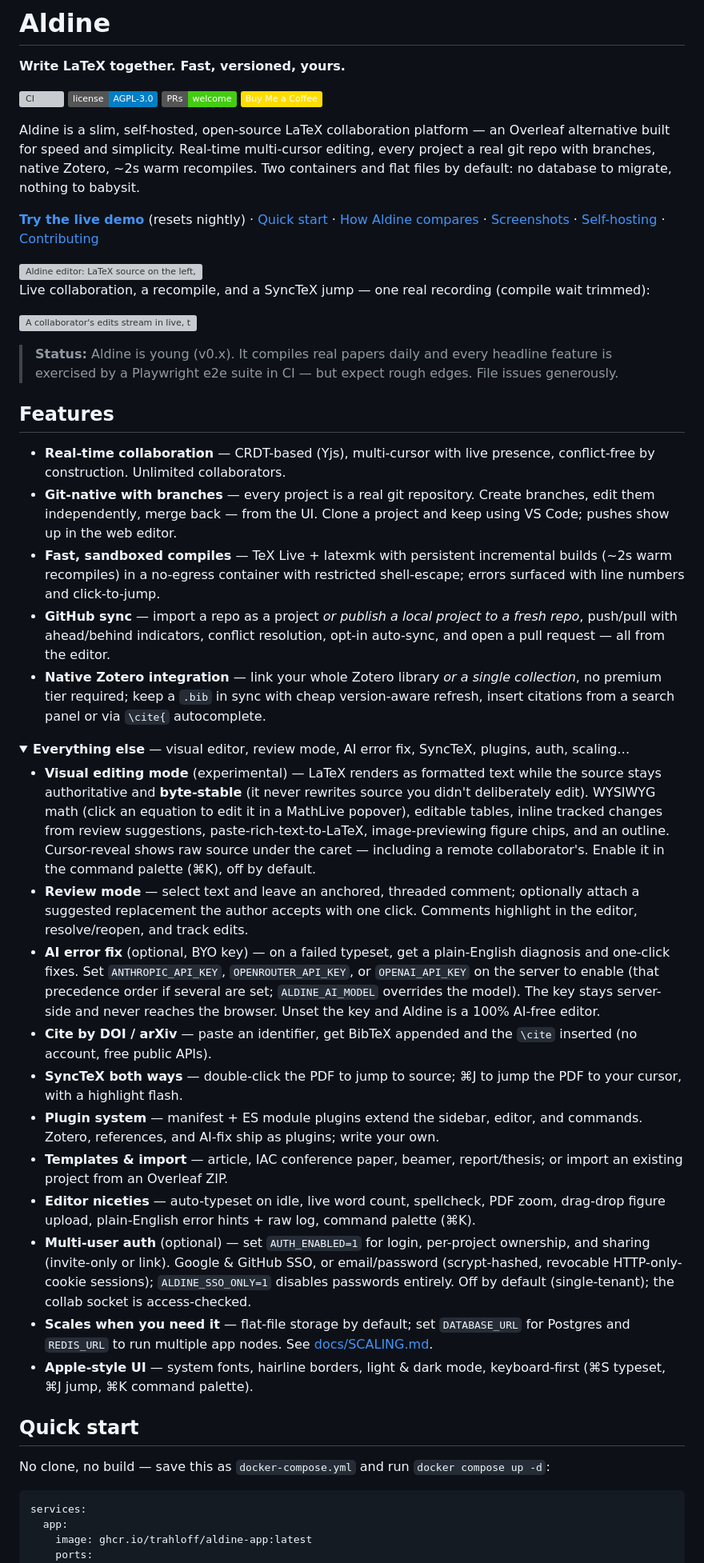
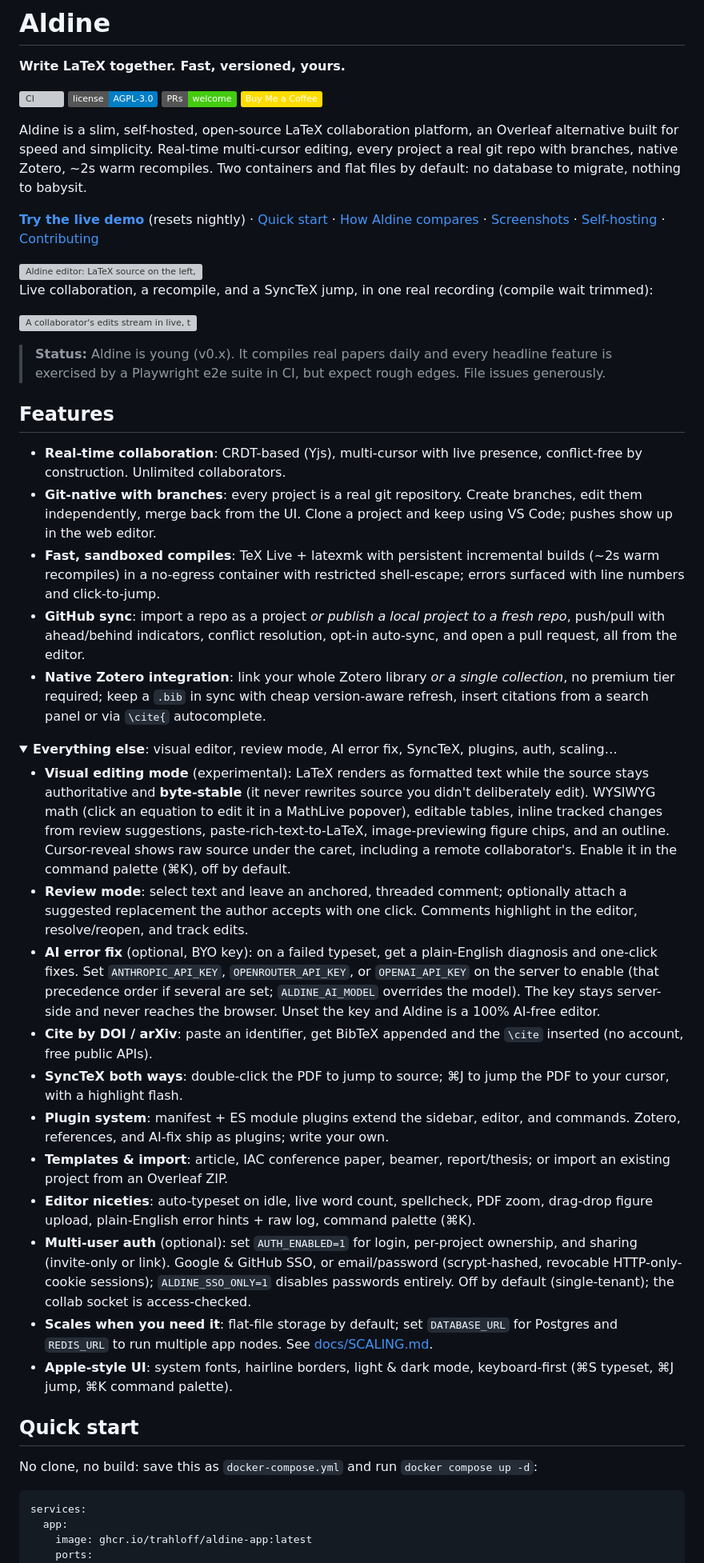
Before and after one commit to s-valent/aldine, a Markdown page: README.md, the part around one of its changes. Shown at 80% size. GitHub-like rendering; folded sections open; badges without logos; grey boxes are pictures that could not be loaded.

Commit message:
readme: same punctuation pass as the site; feature bullets use colons
Claude-Session: https://claude.ai/code/session_017P5tPaQkF48xQQn1NRBQz7
Entire-Checkpoint: 01KZM5GHN4AVTRZF506HA0YVM3

````diff
--- a/README.md
+++ b/README.md
@@ -7,7 +7,7 @@
 [![PRs welcome](https://img.shields.io/badge/PRs-welcome-brightgreen.svg)](CONTRIBUTING.md)
 [![Buy Me a Coffee](https://img.shields.io/badge/Buy%20Me%20a%20Coffee-ffdd00?logo=buymeacoffee&logoColor=black)](https://buymeacoffee.com/trahloff)
 
-Aldine is a slim, self-hosted, open-source LaTeX collaboration platform — an
+Aldine is a slim, self-hosted, open-source LaTeX collaboration platform, an
 Overleaf alternative built for speed and simplicity. Real-time multi-cursor
 editing, every project a real git repo with branches, native Zotero, ~2s warm
 recompiles. Two containers and flat files by default: no database to migrate,
@@ -23,80 +23,80 @@ nothing to babysit.
   <img alt="Aldine editor: LaTeX source on the left, live PDF on the right, collaborator cursors visible" src="e2e/shots/editor-light.png">
 </picture>
 
-Live collaboration, a recompile, and a SyncTeX jump — one real recording (compile wait trimmed):
+Live collaboration, a recompile, and a SyncTeX jump, in one real recording (compile wait trimmed):
 
 ![A collaborator's edits stream in live, the PDF recompiles in about two seconds, and double-clicking the PDF jumps the editor to the source line](e2e/shots/demo.gif)
 
 > **Status:** Aldine is young (v0.x). It compiles real papers daily and every
-> headline feature is exercised by a Playwright e2e suite in CI — but expect
+> headline feature is exercised by a Playwright e2e suite in CI, but expect
 > rough edges. File issues generously.
 
 ## Features
 
-- **Real-time collaboration** — CRDT-based (Yjs), multi-cursor with live
+- **Real-time collaboration**: CRDT-based (Yjs), multi-cursor with live
   presence, conflict-free by construction. Unlimited collaborators.
-- **Git-native with branches** — every project is a real git repository.
-  Create branches, edit them independently, merge back — from the UI. Clone a
+- **Git-native with branches**: every project is a real git repository.
+  Create branches, edit them independently, merge back from the UI. Clone a
   project and keep using VS Code; pushes show up in the web editor.
-- **Fast, sandboxed compiles** — TeX Live + latexmk with persistent
+- **Fast, sandboxed compiles**: TeX Live + latexmk with persistent
   incremental builds (~2s warm recompiles) in a no-egress container with
   restricted shell-escape; errors surfaced with line numbers and
   click-to-jump.
-- **GitHub sync** — import a repo as a project *or publish a local project to
+- **GitHub sync**: import a repo as a project *or publish a local project to
   a fresh repo*, push/pull with ahead/behind indicators, conflict resolution,
-  opt-in auto-sync, and open a pull request — all from the editor.
-- **Native Zotero integration** — link your whole Zotero library *or a single
+  opt-in auto-sync, and open a pull request, all from the editor.
+- **Native Zotero integration**: link your whole Zotero library *or a single
   collection*, no premium tier required; keep a `.bib` in sync with cheap
   version-aware refresh, insert citations from a search panel or via `\cite{`
   autocomplete.
 
 <details>
-<summary><strong>Everything else</strong> — visual editor, review mode, AI error fix, SyncTeX, plugins, auth, scaling…</summary>
+<summary><strong>Everything else</strong>: visual editor, review mode, AI error fix, SyncTeX, plugins, auth, scaling…</summary>
 
-- **Visual editing mode** (experimental) — LaTeX renders as formatted text
+- **Visual editing mode** (experimental): LaTeX renders as formatted text
   while the source stays authoritative and **byte-stable** (it never rewrites
   source you didn't deliberately edit). WYSIWYG math (click an equation to edit
   it in a MathLive popover), editable tables, inline tracked changes from review
   suggestions, paste-rich-text-to-LaTeX, image-previewing figure chips, and an
-  outline. Cursor-reveal shows raw source under the caret — including a remote
+  outline. Cursor-reveal shows raw source under the caret, including a remote
   collaborator's. Enable it in the command palette (⌘K), off by default.
-- **Review mode** — select text and leave an anchored, threaded comment;
+- **Review mode**: select text and leave an anchored, threaded comment;
   optionally attach a suggested replacement the author accepts with one click.
   Comments highlight in the editor, resolve/reopen, and track edits.
-- **AI error fix** (optional, BYO key) — on a failed typeset, get a
+- **AI error fix** (optional, BYO key): on a failed typeset, get a
   plain-English diagnosis and one-click fixes. Set `ANTHROPIC_API_KEY`,
   `OPENROUTER_API_KEY`, or `OPENAI_API_KEY` on the server to enable (that
   precedence order if several are set; `ALDINE_AI_MODEL` overrides the model).
   The key stays server-side and never reaches the browser. Unset the key and
   Aldine is a 100% AI-free editor.
-- **Cite by DOI / arXiv** — paste an identifier, get BibTeX appended and the
+- **Cite by DOI / arXiv**: paste an identifier, get BibTeX appended and the
   `\cite` inserted (no account, free public APIs).
-- **SyncTeX both ways** — double-click the PDF to jump to source; ⌘J to jump
+- **SyncTeX both ways**: double-click the PDF to jump to source; ⌘J to jump
   the PDF to your cursor, with a highlight flash.
-- **Plugin system** — manifest + ES module plugins extend the sidebar,
+- **Plugin system**: manifest + ES module plugins extend the sidebar,
   editor, and commands. Zotero, references, and AI-fix ship as plugins;
   write your own.
-- **Templates & import** — article, IAC conference paper, beamer,
+- **Templates & import**: article, IAC conference paper, beamer,
   report/thesis; or import an existing project from an Overleaf ZIP.
-- **Editor niceties** — auto-typeset on idle, live word count, spellcheck,
+- **Editor niceties**: auto-typeset on idle, live word count, spellcheck,
   PDF zoom, drag-drop figure upload, plain-English error hints + raw log,
   command palette (⌘K).
-- **Multi-user auth** (optional) — set `AUTH_ENABLED=1` for login, per-project
+- **Multi-user auth** (optional): set `AUTH_ENABLED=1` for login, per-project
   ownership, and sharing (invite-only or link). Google & GitHub SSO, or
   email/password (scrypt-hashed, revocable HTTP-only-cookie sessions);
   `ALDINE_SSO_ONLY=1` disables passwords entirely. Off by default
   (single-tenant); the collab socket is access-checked.
-- **Scales when you need it** — flat-file storage by default; set
+- **Scales when you need it**: flat-file storage by default; set
   `DATABASE_URL` for Postgres and `REDIS_URL` to run multiple app nodes. See
   [docs/SCALING.md](docs/SCALING.md).
-- **Apple-style UI** — system fonts, hairline borders, light & dark mode,
+- **Apple-style UI**: system fonts, hairline borders, light & dark mode,
   keyboard-first (⌘S typeset, ⌘J jump, ⌘K command palette).
 
 </details>
 
 ## Quick start
 
-No clone, no build — save this as `docker-compose.yml` and run `docker compose up -d`:
+No clone, no build: save this as `docker-compose.yml` and run `docker compose up -d`:
 
 ```yaml
 services:
````
Also changed, not shown: other parts of README.md (+20 -20 lines).
